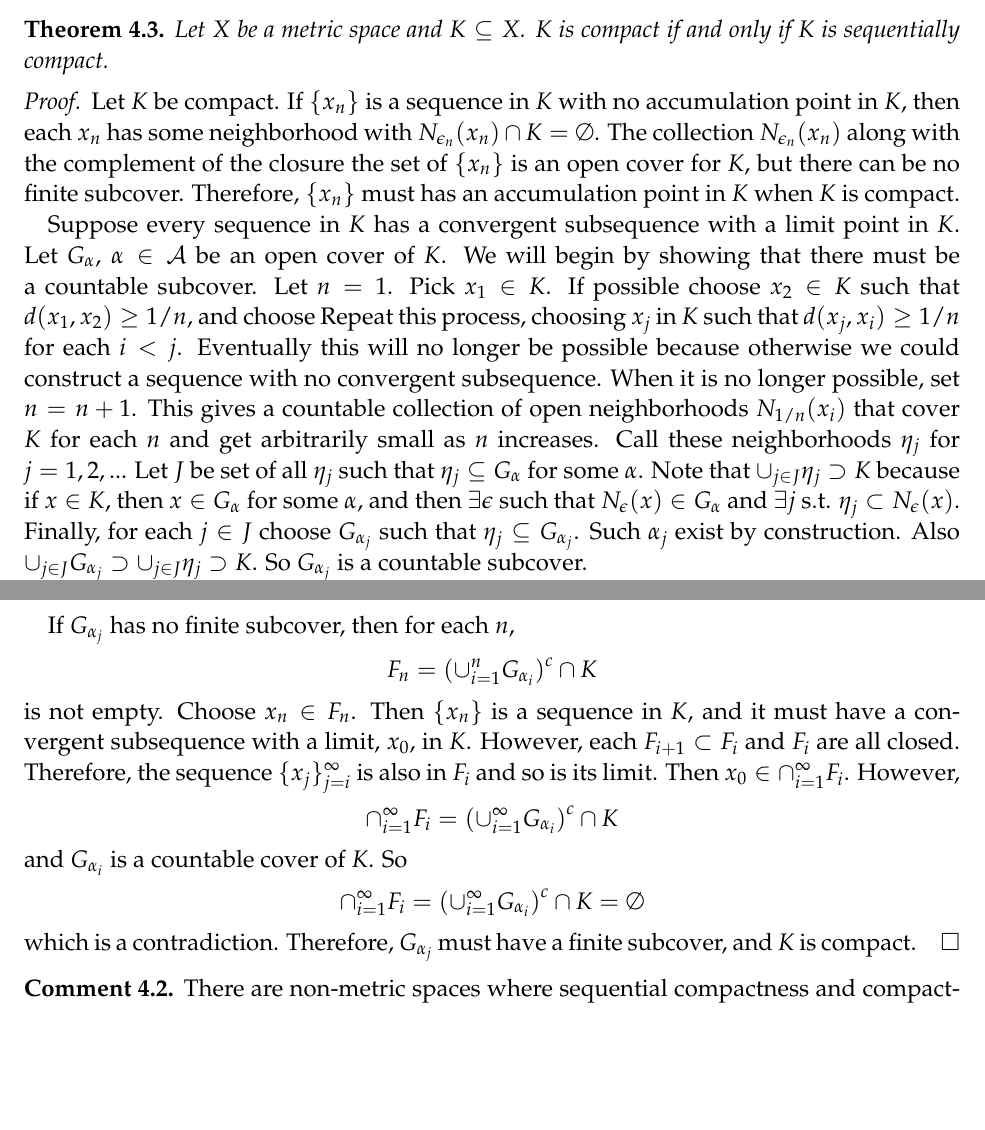
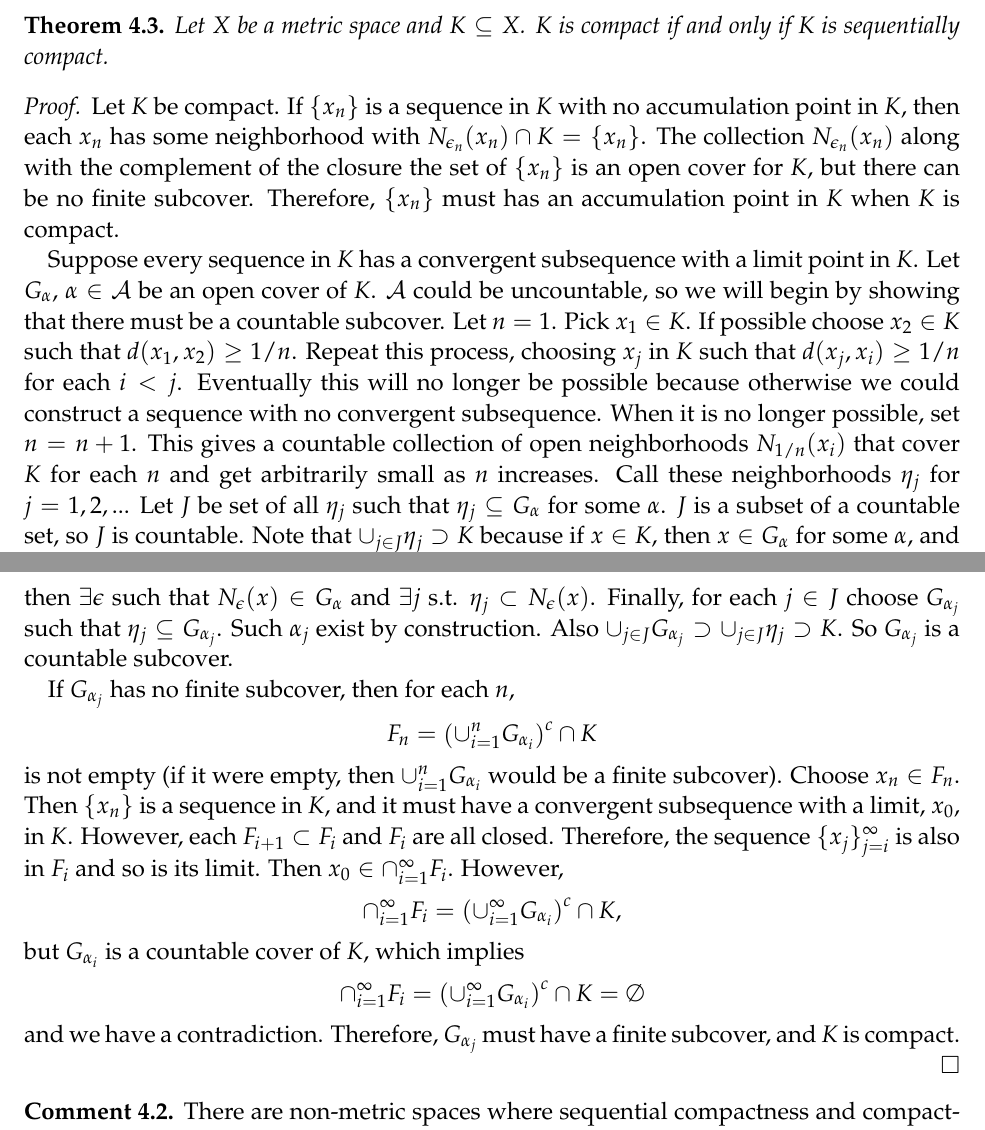
Before and after one commit to aminehadbi/econ101, a LaTeX paper (3 - calculus/lec06topology.tex): two parts of pages 7 and 8 of 8, joined at a grey line, cut so that both start at the same text, the shorter picture padded with empty space. Compiled offline with pdfLaTeX.

Commit message:
modified:   ../2 - linear algebra/lec03matrixAlgebra.tex  Corrected some indexing
modified:   lec06topology.tex
 Correct minor typos.

```diff
--- a/3 - calculus/lec06topology.tex
+++ b/3 - calculus/lec06topology.tex
@@ -593,7 +593,7 @@ you may want to skip it unless you are especially interested.
 \begin{proof}
   Let $K$ be compact. If $\{x_n\}$ is a sequence in $K$ with no
   accumulation point in $K$, then each $x_n$ has some neighborhood
-  with $N_{\epsilon_n}(x_n) \cap K = \emptyset$. The collection
+  with $N_{\epsilon_n}(x_n) \cap K = \{x_n\}$. The collection
   $N_{\epsilon_n}(x_n)$ along with the complement of the closure the
   set of $\{x_n\}$ is an open cover for $K$, but there can be no
   finite subcover. Therefore, $\{x_n\}$ must has an accumulation point
@@ -601,40 +601,42 @@ you may want to skip it unless you are especially interested.
 
   Suppose every sequence in $K$ has a convergent subsequence with a
   limit point in $K$. Let $G_{\alpha}$, $\alpha \in \mathcal{A}$ be an
-  open cover of $K$. We will begin by showing that there must be a
-  countable subcover.  Let $n=1$. Pick $x_1 \in K$. If possible choose
-  $x_2 \in K$ such that $d(x_1,x_2) \geq 1/n$, and choose Repeat this
-  process, choosing $x_j$ in $K$ such that $d(x_j,x_i) \geq 1/n$ for
-  each $i<j$. Eventually this will no longer be possible because
-  otherwise we could construct a sequence with no convergent
-  subsequence. When it is no longer possible, set $n = n+1$. This
-  gives a countable collection of open neighborhoods $N_{1/n}(x_i)$
-  that cover $K$ for each $n$ and get arbitrarily small as $n$
-  increases. Call these neighborhoods $\eta_j$ for $j = 1,2,..$. Let
-  $J$ be set of all $\eta_j$ such that $\eta_j \subseteq G_\alpha$ for
-  some $\alpha$. Note that $\cup_{j \in J} \eta_j \supset K$ because
-  if $x \in K$, then $x \in G_\alpha$ for some $\alpha$, and then
-  $\exists \epsilon$ such that $N_{\epsilon}(x) \in G_{\alpha}$ and
-  $\exists j$ s.t. $\eta_j \subset N_{\epsilon}(x)$.  Finally, for
-  each $j \in J$ choose $G_{\alpha_j}$ such that $\eta_j \subseteq
-  G_{\alpha_j}$. Such $\alpha_j$ exist by construction. Also $\cup_{j
-    \in J} G_{\alpha_j} \supset \cup_{j \in J} \eta_j \supset K$. So
-  $G_{\alpha_j}$ is a countable subcover.
+  open cover of $K$. $\mathcal{A}$ could be uncountable, so we will
+  begin by showing that there must be a countable subcover.  Let
+  $n=1$. Pick $x_1 \in K$. If possible choose $x_2 \in K$ such that
+  $d(x_1,x_2) \geq 1/n$. Repeat this process, choosing $x_j$ in $K$
+  such that $d(x_j,x_i) \geq 1/n$ for each $i<j$. Eventually this will
+  no longer be possible because otherwise we could construct a
+  sequence with no convergent subsequence. When it is no longer
+  possible, set $n = n+1$. This gives a countable collection of open
+  neighborhoods $N_{1/n}(x_i)$ that cover $K$ for each $n$ and get
+  arbitrarily small as $n$ increases. Call these neighborhoods
+  $\eta_j$ for $j = 1,2,..$. Let $J$ be set of all $\eta_j$ such that
+  $\eta_j \subseteq G_\alpha$ for some $\alpha$. $J$ is a subset of a
+  countable set, so $J$ is countable. Note that $\cup_{j \in J} \eta_j
+  \supset K$ because if $x \in K$, then $x \in G_\alpha$ for some
+  $\alpha$, and then $\exists \epsilon$ such that $N_{\epsilon}(x) \in
+  G_{\alpha}$ and $\exists j$ s.t. $\eta_j \subset N_{\epsilon}(x)$.
+  Finally, for each $j \in J$ choose $G_{\alpha_j}$ such that $\eta_j
+  \subseteq G_{\alpha_j}$. Such $\alpha_j$ exist by construction. Also
+  $\cup_{j \in J} G_{\alpha_j} \supset \cup_{j \in J} \eta_j \supset
+  K$. So $G_{\alpha_j}$ is a countable subcover.
 
   If $G_{\alpha_j}$ has no finite subcover, then for each $n$,
   \[ F_n = \left(\cup_{i=1}^n G_{\alpha_i}\right)^c \cap K \] is not
-  empty. Choose $x_n \in F_n$. Then $\{x_n\}$ is a sequence in $K$,
+  empty (if it were empty, then $\cup_{i=1}^n G_{\alpha_i}$ would be a
+  finite subcover). Choose $x_n \in F_n$. Then $\{x_n\}$ is a sequence in $K$,
   and it must have a convergent subsequence with a limit, $x_0$, in
   $K$. However, each $F_{i+1} \subset F_i$ and $F_i$ are all
   closed. Therefore, the sequence $\{x_j\}_{j=i}^\infty$ is also in
   $F_i$ and so is its limit. Then $x_0 \in \cap_{i=1}^\infty
   F_i$. However,
   \[ \cap_{i=1}^\infty F_i = \left(\cup_{i=1}^\infty
-    G_{\alpha_i}\right)^c \cap K \]
-  and $G_{\alpha_i}$ is a countable cover of $K$. So
+    G_{\alpha_i}\right)^c \cap K, \]
+  but $G_{\alpha_i}$ is a countable cover of $K$, which implies
   \[ \cap_{i=1}^\infty F_i = \left(\cup_{i=1}^\infty
     G_{\alpha_i}\right)^c \cap K = \emptyset\]
-  which is a contradiction. Therefore, $G_{\alpha_j}$ must have a
+  and we have a contradiction. Therefore, $G_{\alpha_j}$ must have a
   finite subcover, and $K$ is compact.
 \end{proof}
 
```
Also changed, not shown: 2 - linear algebra/lec03matrixAlgebra.tex (+10 -10 lines).
